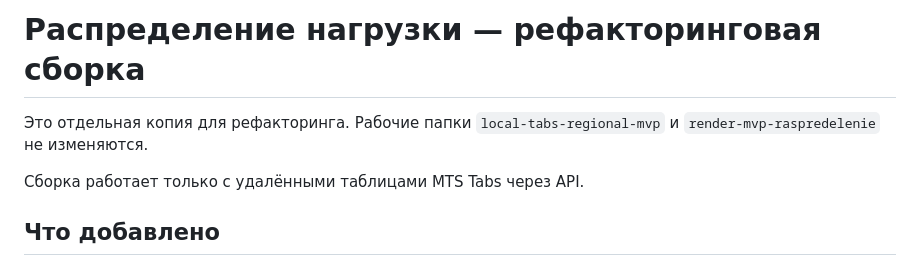
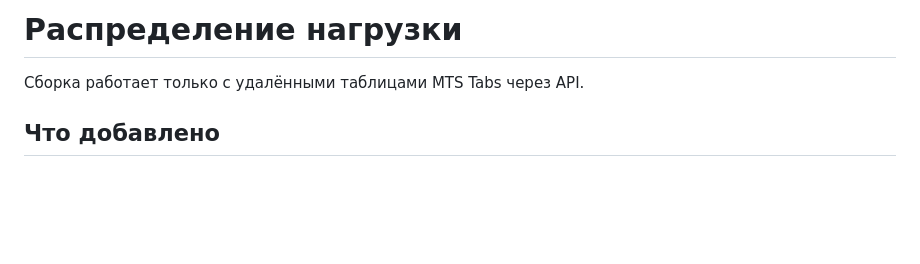
Before and after one commit to dluzhinskiy/distribution, a Markdown page: README.md, the part around the change. Rendered like a GitHub page; blank space fills up the shorter version.

Commit message:
Refactor README for clarity and conciseness
Removed unnecessary refactoring notes and simplified the introduction.

```diff
--- a/README.md
+++ b/README.md
@@ -1,7 +1,4 @@
-# Распределение нагрузки — рефакторинговая сборка
-
-Это отдельная копия для рефакторинга. Рабочие папки `local-tabs-regional-mvp` и
-`render-mvp-raspredelenie` не изменяются.
+# Распределение нагрузки
 
 Сборка работает только с удалёнными таблицами MTS Tabs через API.
 
```
